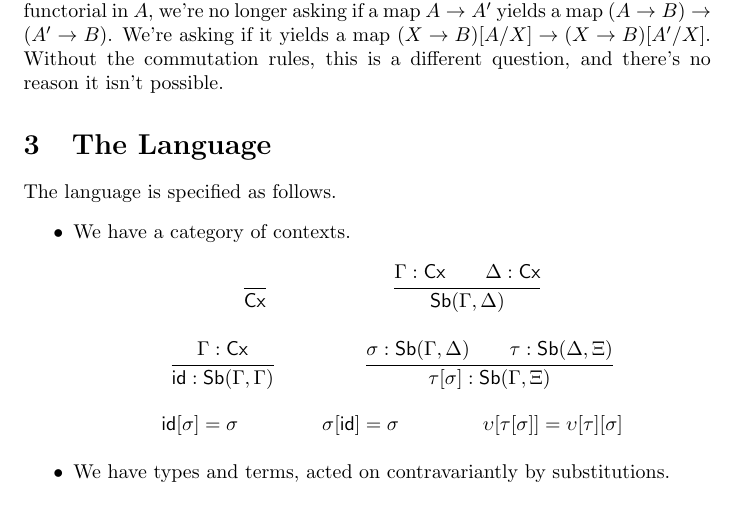
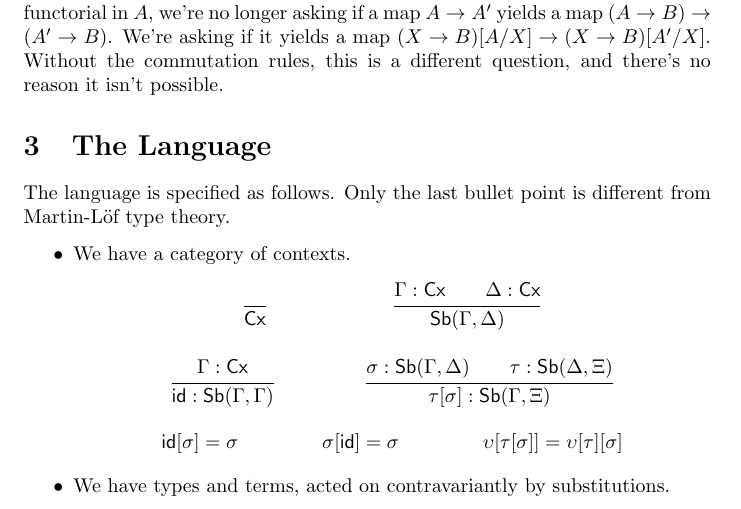
Before and after one commit to finegeometer/topos-lang, a LaTeX document (theory/README.tex): part of page 3 of 6, cut so that both start at the same text. Compiled offline with pdfLaTeX.

Commit message:
Minor edits

```diff
--- a/theory/README.tex
+++ b/theory/README.tex
@@ -122,7 +122,7 @@ and there's no reason it isn't possible.
 \newcommand{\Ty}{\mathsf{Ty}}
 \newcommand{\Tm}{\mathsf{Tm}}
 
-The language is specified as follows.
+The language is specified as follows. Only the last bullet point is different from Martin-L\"of type theory.
 
 \begin{itemize}
     \item We have a category of contexts.
```
Also changed, not shown: README.md, theory/README.pdf.
